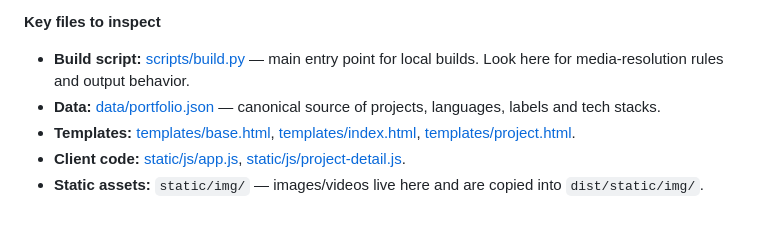
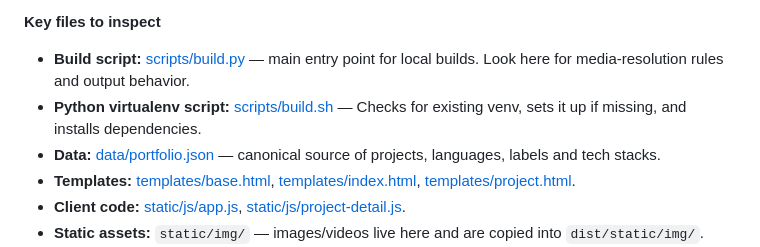
Before and after one commit to uedsoldier/uedsoldier.github.io, a Markdown page: .github/copilot-instructions.md, the part around the change. Drawn GitHub-style; blank space fills up the shorter version.

Commit message:
Add description for Python virtualenv script in copilot instructions

```diff
--- a/.github/copilot-instructions.md
+++ b/.github/copilot-instructions.md
@@ -8,6 +8,7 @@
 
 **Key files to inspect**
 - **Build script:** [scripts/build.py](../scripts/build.py) — main entry point for local builds. Look here for media-resolution rules and output behavior.
+- **Python virtualenv script:** [scripts/build.sh](../scripts/build.sh) — Checks for existing venv, sets it up if missing, and installs dependencies.
 - **Data:** [data/portfolio.json](../data/portfolio.json) — canonical source of projects, languages, labels and tech stacks.
 - **Templates:** [templates/base.html](../templates/base.html), [templates/index.html](../templates/index.html), [templates/project.html](../templates/project.html).
 - **Client code:** [static/js/app.js](../static/js/app.js), [static/js/project-detail.js](../static/js/project-detail.js).
```
